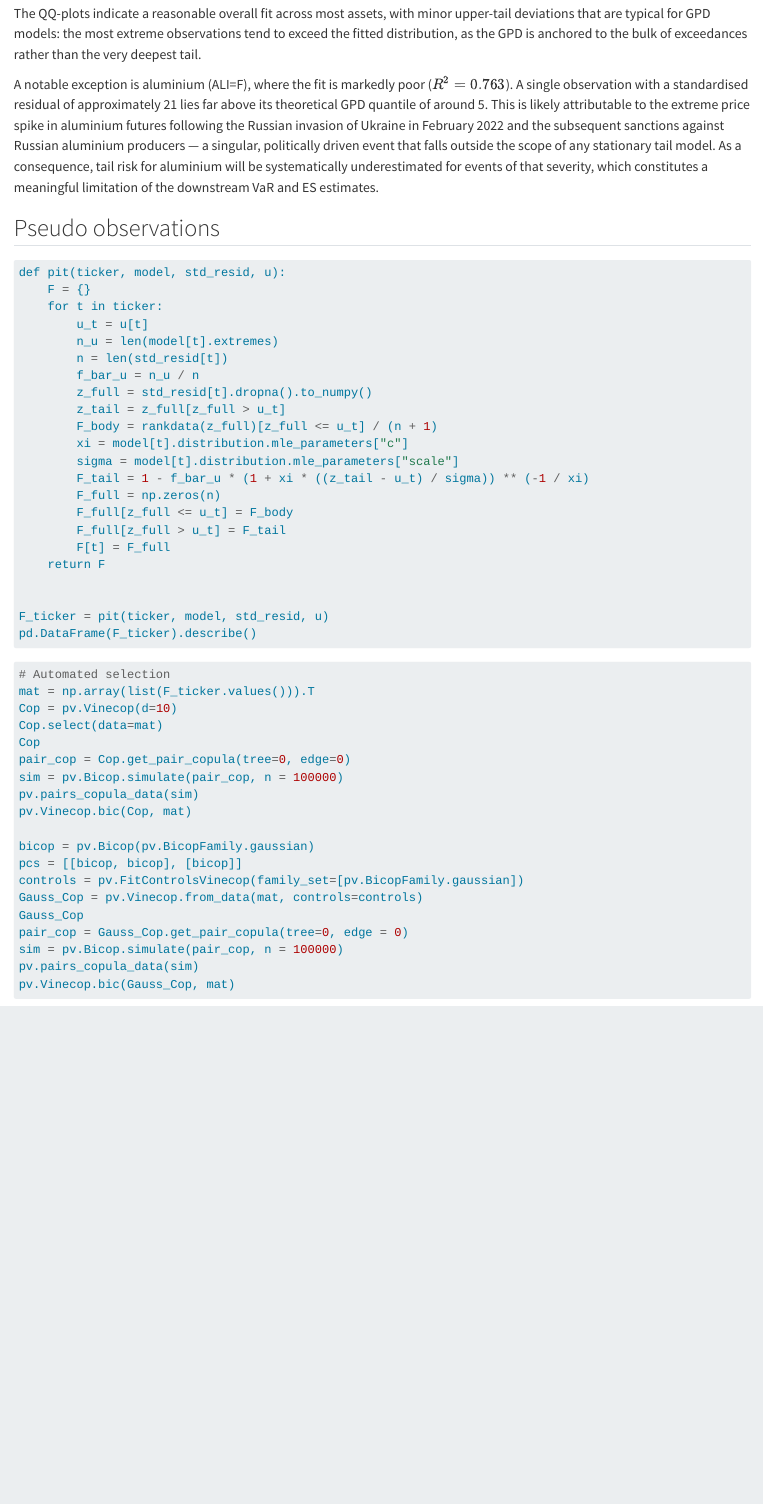
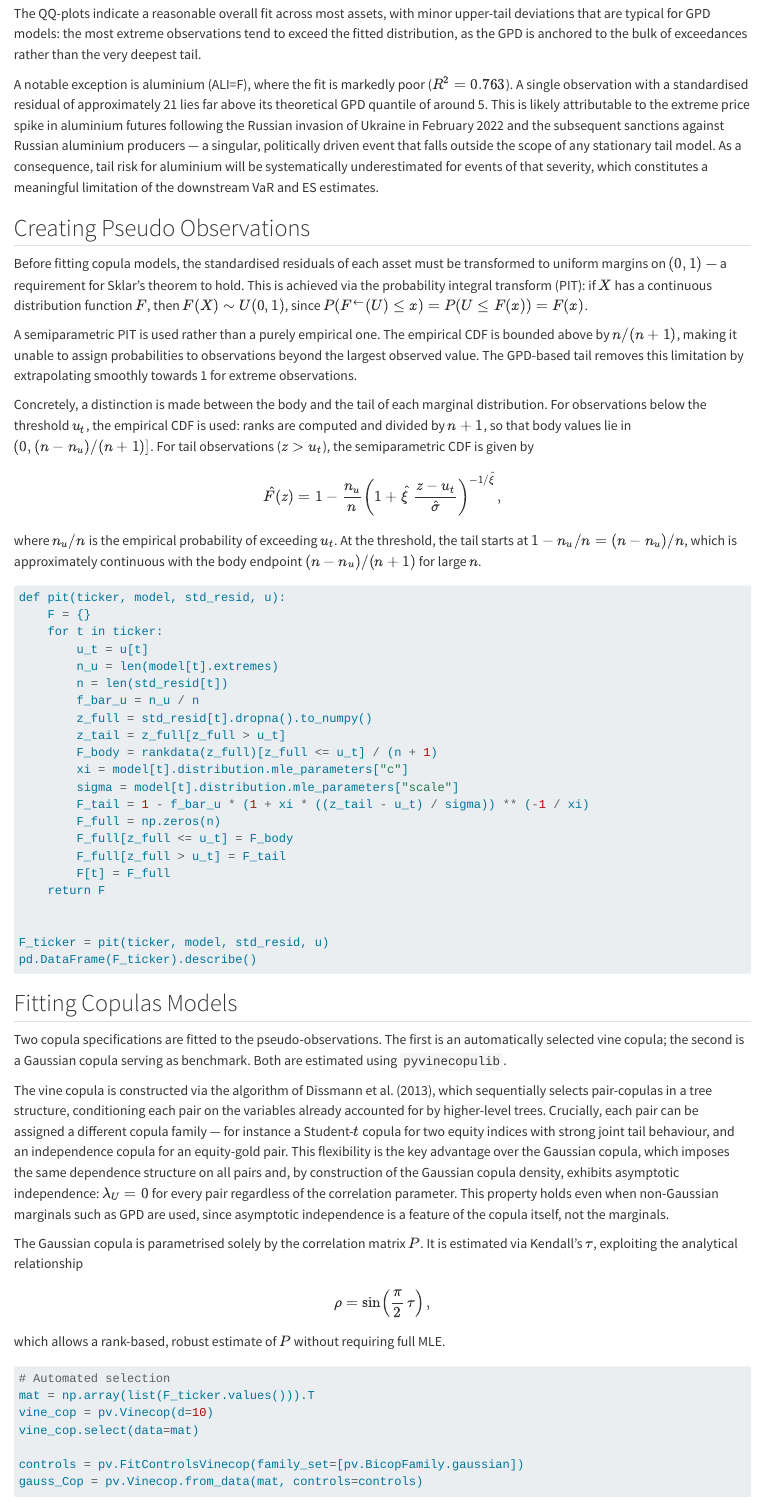
Before and after one commit to moritz-kolbe/multivariate-tail-risk-copulas, a Quarto document (Copula_Analysis.qmd): the page in a window 1100 px wide, from 4000 px down. Rendered offline with R 4.5, knitr and Pandoc in place of Quarto, with nearby package versions; the code chunks are not run, so their results and figures are left out; long lines of code are wrapped.

Commit message:
add copula sections and rescale

````diff
--- a/Copula_Analysis.qmd
+++ b/Copula_Analysis.qmd
@@ -233,7 +233,32 @@
 events of that severity, which constitutes a meaningful limitation of the
 downstream VaR and ES estimates.
 
-## Pseudo observations
+## Creating Pseudo Observations
+
+Before fitting copula models, the standardised residuals of each asset must be
+transformed to uniform margins on $(0, 1)$ — a requirement for Sklar's theorem
+to hold. This is achieved via the probability integral transform (PIT): if $X$
+has a continuous distribution function $F$, then $F(X) \sim U(0,1)$, since
+$P(F^{\leftarrow}(U) \leq x) = P(U \leq F(x)) = F(x)$.
+
+A semiparametric PIT is used rather than a purely empirical one. The empirical
+CDF is bounded above by $n/(n+1)$, making it unable to assign probabilities
+to observations beyond the largest observed value. The GPD-based tail removes
+this limitation by extrapolating smoothly towards 1 for extreme observations.
+
+Concretely, a distinction is made between the body and the tail of each marginal
+distribution. For observations below the threshold $u_t$, the empirical CDF is
+used: ranks are computed and divided by $n+1$, so that body values lie in
+$(0, (n - n_u)/(n+1)]$. For tail observations ($z > u_t$), the semiparametric
+CDF is given by
+$$
+\hat{F}(z) = 1 - \frac{n_u}{n}
+\left(1 + \hat{\xi}\,\frac{z - u_t}{\hat{\sigma}}\right)^{-1/\hat{\xi}},
+$$
+
+where $n_u/n$ is the empirical probability of exceeding $u_t$. At the threshold,
+the tail starts at $1 - n_u/n = (n-n_u)/n$, which is approximately continuous
+with the body endpoint $(n-n_u)/(n+1)$ for large $n$.
 
 ```{python}
 def pit(ticker, model, std_resid, u):
@@ -260,11 +285,35 @@
 pd.DataFrame(F_ticker).describe()
 ```
 
+## Fitting Copulas Models
+Two copula specifications are fitted to the pseudo-observations. The first is an
+automatically selected vine copula; the second is a Gaussian copula serving as
+benchmark. Both are estimated using `pyvinecopulib`.
 
+The vine copula is constructed via the algorithm of Dissmann et al. (2013), which
+sequentially selects pair-copulas in a tree structure, conditioning each pair on
+the variables already accounted for by higher-level trees. Crucially, each pair
+can be assigned a different copula family — for instance a Student-$t$ copula for
+two equity indices with strong joint tail behaviour, and an independence copula
+for an equity-gold pair. This flexibility is the key advantage over the Gaussian
+copula, which imposes the same dependence structure on all pairs and, by
+construction of the Gaussian copula density, exhibits asymptotic independence:
+$\lambda_U = 0$ for every pair regardless of the correlation parameter. This
+property holds even when non-Gaussian marginals such as GPD are used, since
+asymptotic independence is a feature of the copula itself, not the marginals.
 
+The Gaussian copula is parametrised solely by the correlation matrix $P$. It is
+estimated via Kendall's $\tau$, exploiting the analytical relationship
+$$
+\rho = \sin\!\left(\frac{\pi}{2}\,\tau\right),
+$$
+
+which allows a rank-based, robust estimate of $P$ without requiring full MLE.
 ```{python}
 # Automated selection
 mat = np.array(list(F_ticker.values())).T
-Cop = pv.Vinecop(d=10)
-Cop.select(data=mat)
-Cop
+vine_cop = pv.Vinecop(d=10)
+vine_cop.select(data=mat)
+
+controls = pv.FitControlsVinecop(family_set=[pv.BicopFamily.gaussian])
+gauss_Cop = pv.Vinecop.from_data(mat, controls=controls)
@@ -271,15 +342,8 @@
 pair_cop = Cop.get_pair_copula(tree=0, edge=0)
 sim = pv.Bicop.simulate(pair_cop, n = 100000)
 pv.pairs_copula_data(sim)
-pv.Vinecop.bic(Cop, mat)
 
-bicop = pv.Bicop(pv.BicopFamily.gaussian)
-pcs = [[bicop, bicop], [bicop]]
-controls = pv.FitControlsVinecop(family_set=[pv.BicopFamily.gaussian])
-Gauss_Cop = pv.Vinecop.from_data(mat, controls=controls)
-Gauss_Cop
 pair_cop = Gauss_Cop.get_pair_copula(tree=0, edge = 0)
 sim = pv.Bicop.simulate(pair_cop, n = 100000)
 pv.pairs_copula_data(sim)
-pv.Vinecop.bic(Gauss_Cop, mat)
 ```
````
Also changed, not shown: Copula_Analysis.qmd (84 more changed lines).
